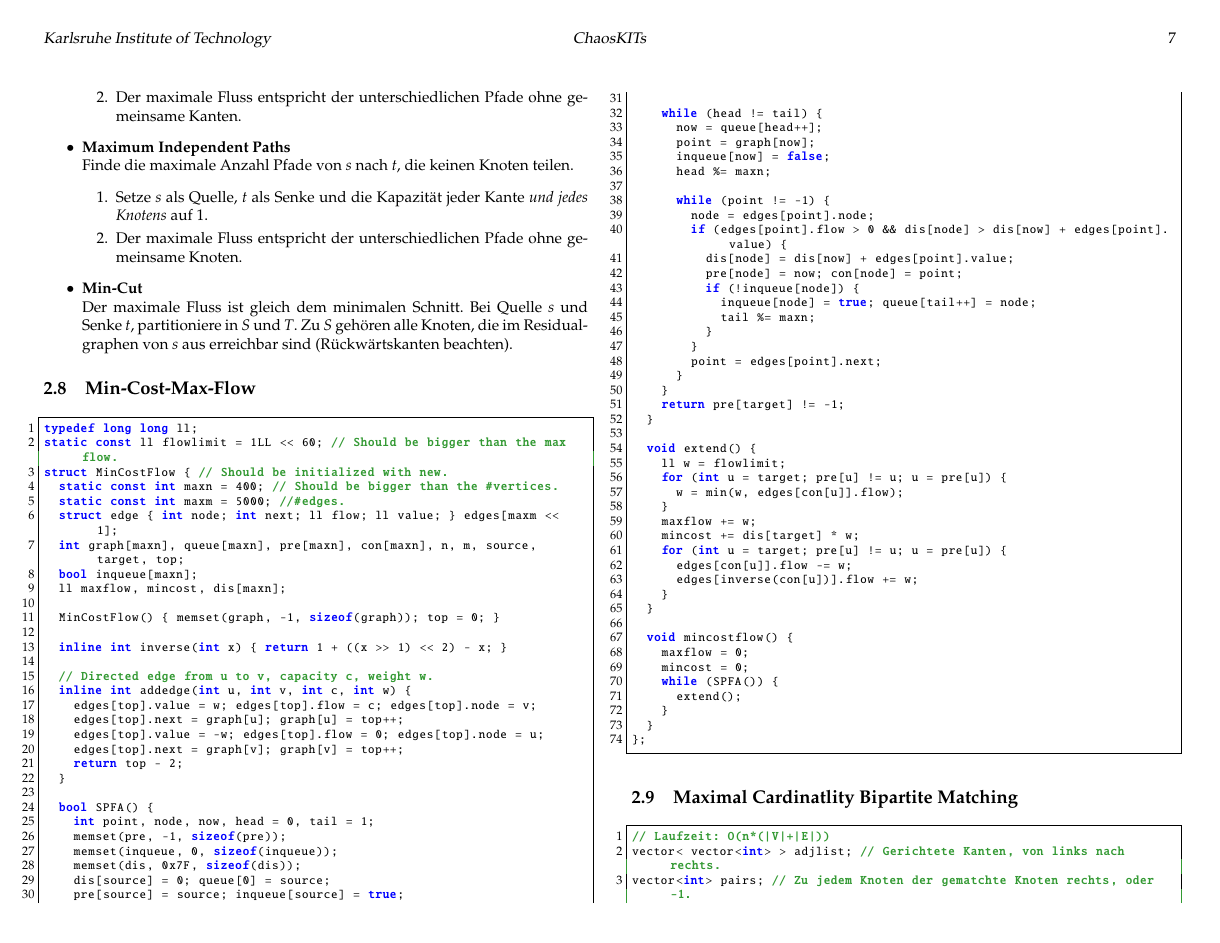
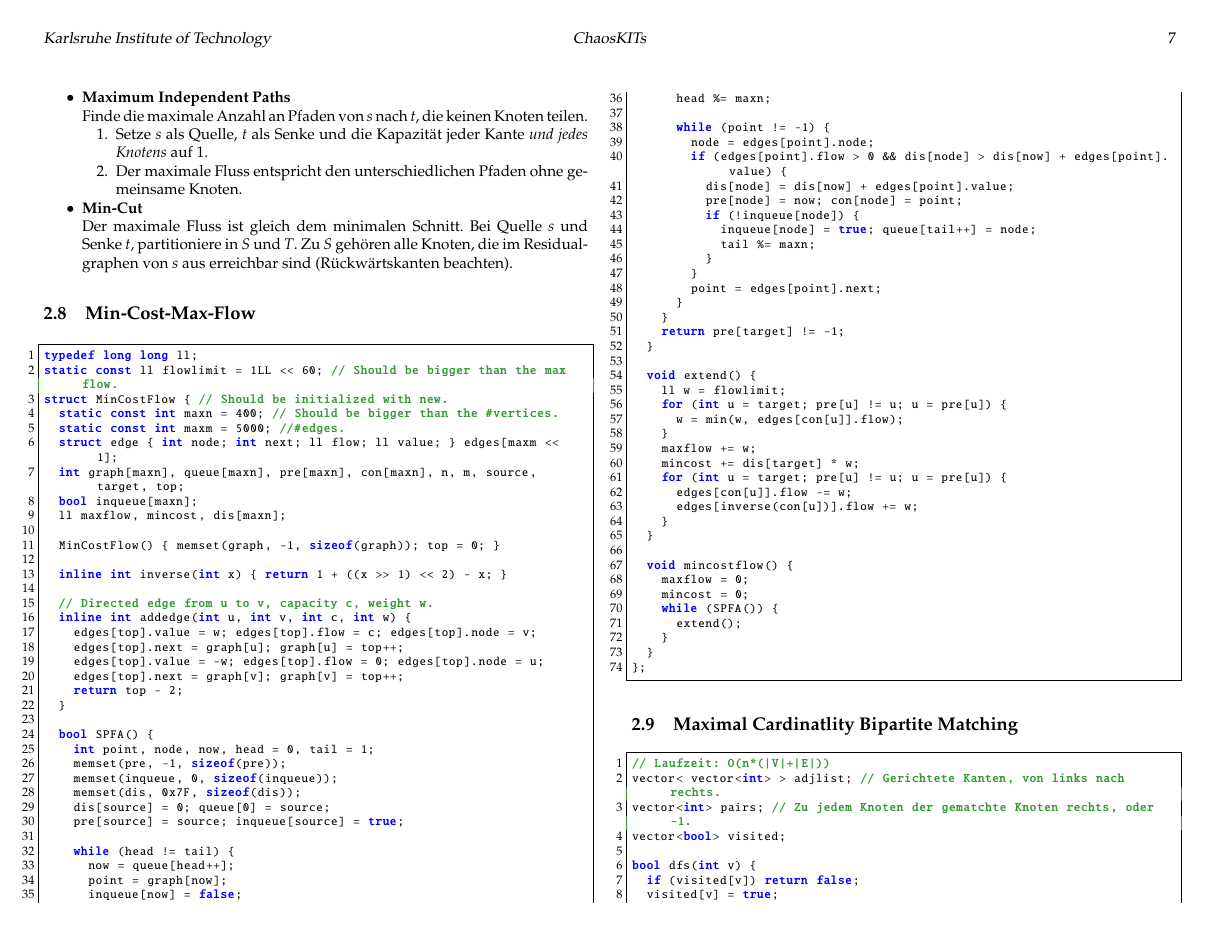
Before and after one commit to pjungeblut/ChaosKITs, a LaTeX document (tcr.tex, which reads graph/graph.tex): page 7 of 22. The pictures show the PDF file tcr.pdf that the author committed with the source.

Commit message:
Push Relabel space saving and fixing typos and sizing in flow section.

```diff
--- a/graph/graph.tex
+++ b/graph/graph.tex
@@ -74,18 +74,18 @@ Gut bei sehr dicht besetzten Graphen.
 \lstinputlisting{graph/pushRelabel.cpp}
 
 \subsubsection{Anwendungen}
-\begin{itemize}
+\begin{itemize}[nosep]
 	\item \textbf{Maximum Edge Disjoint Paths}\newline
 	Finde die maximale Anzahl Pfade von $s$ nach $t$, die keine Kante teilen.
-	\begin{enumerate}
+	\begin{enumerate}[nosep]
 		\item Setze $s$ als Quelle, $t$ als Senke und die Kapazität jeder Kante auf 1.
-		\item Der maximale Fluss entspricht der unterschiedlichen Pfade ohne gemeinsame Kanten.
+		\item Der maximale Fluss entspricht den unterschiedlichen Pfaden ohne gemeinsame Kanten.
 	\end{enumerate}
 	\item \textbf{Maximum Independent Paths}\newline
-	Finde die maximale Anzahl Pfade von $s$ nach $t$, die keinen Knoten teilen.
-	\begin{enumerate}
+	Finde die maximale Anzahl an Pfaden von $s$ nach $t$, die keinen Knoten teilen.
+	\begin{enumerate}[nosep]
 		\item Setze $s$ als Quelle, $t$ als Senke und die Kapazität jeder Kante \emph{und jedes Knotens} auf 1.
-		\item Der maximale Fluss entspricht der unterschiedlichen Pfade ohne gemeinsame Knoten.
+		\item Der maximale Fluss entspricht den unterschiedlichen Pfaden ohne gemeinsame Knoten.
 	\end{enumerate}
 	\item \textbf{Min-Cut}\newline
 	Der maximale Fluss ist gleich dem minimalen Schnitt.
```
Also changed, not shown: tcr.pdf, 1 other file.
